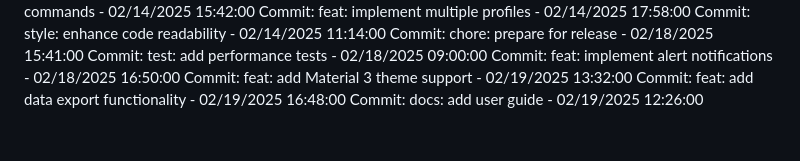
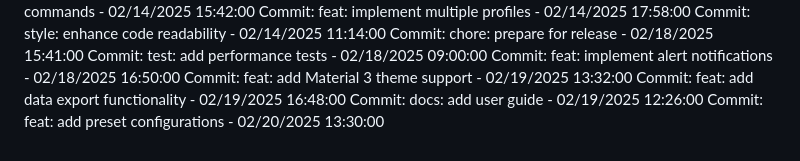
Before and after one commit to Pandiharshan/bus_alert_system, a Markdown page: full stack/SmartDeskLightMonitor/README.md, the part around the change. Rendered like a GitHub page.

Commit message:
feat: add preset configurations

```diff
--- a/full stack/SmartDeskLightMonitor/README.md
+++ b/full stack/SmartDeskLightMonitor/README.md
@@ -280,3 +280,4 @@ Commit: feat: implement alert notifications - 02/18/2025 16:50:00
 Commit: feat: add Material 3 theme support - 02/19/2025 13:32:00
 Commit: feat: add data export functionality - 02/19/2025 16:48:00
 Commit: docs: add user guide - 02/19/2025 12:26:00
+Commit: feat: add preset configurations - 02/20/2025 13:30:00
```
